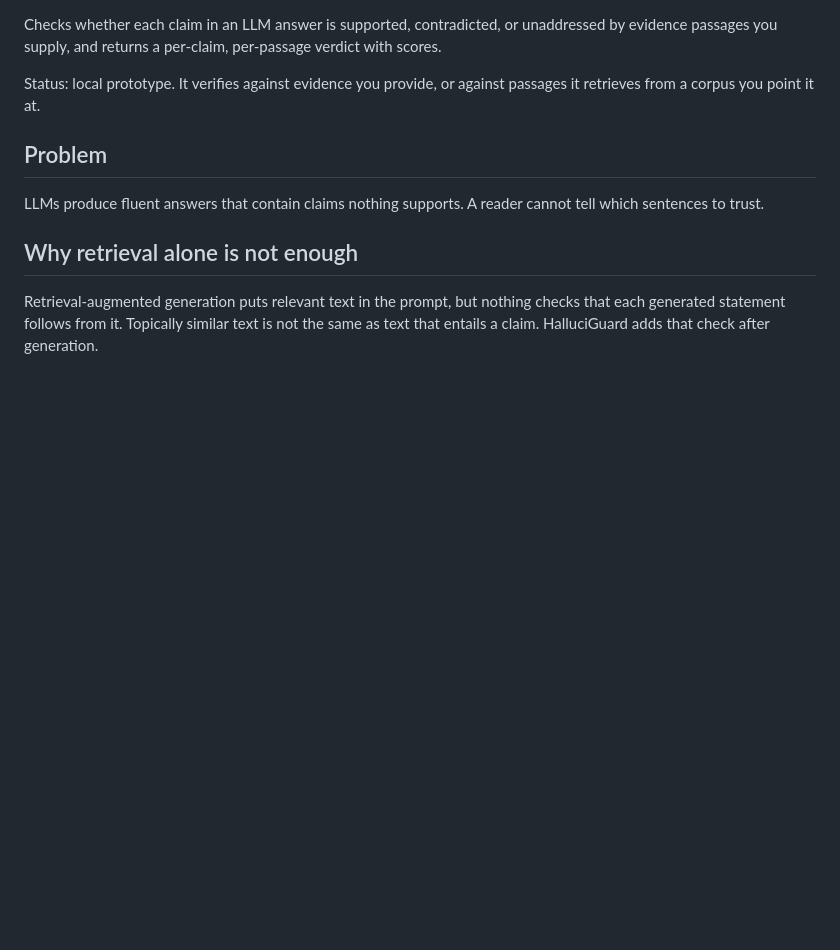
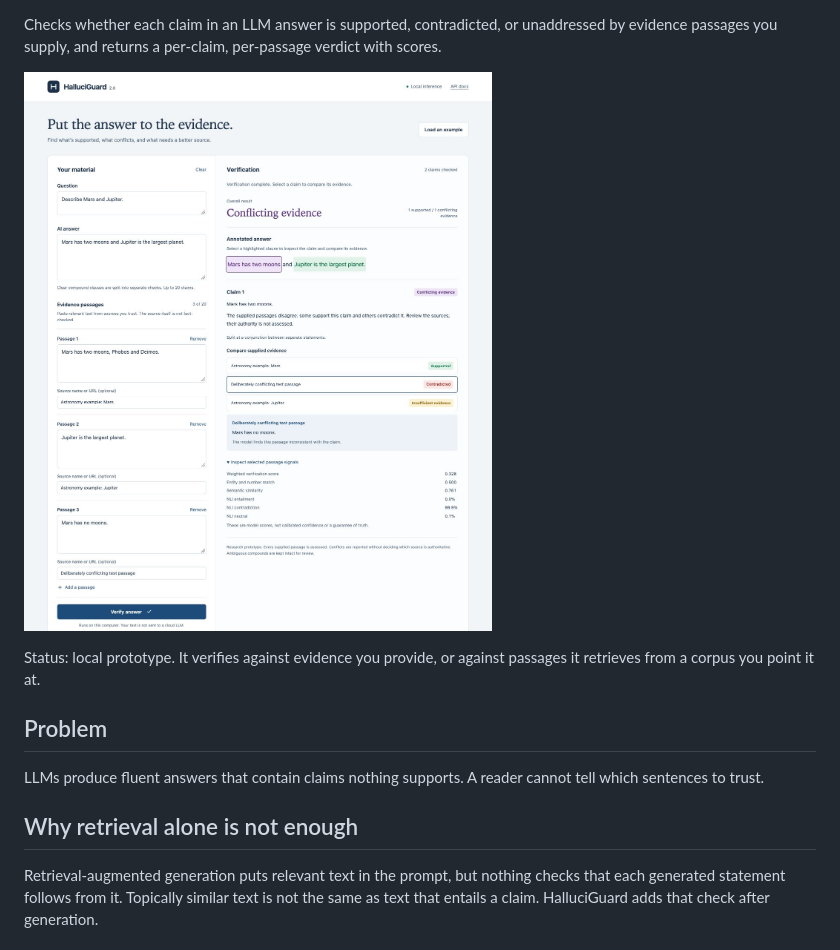
Before and after one commit to Devarsh-04/halluci-guard-nlp, a Markdown page: README.md, the part around one of its changes. Drawn GitHub-style; pictures changed too: docs/screenshot.jpg (added); blank space fills up the shorter version.

Commit message:
Add README screenshot, CI and license badges, MIT license
Co-Authored-By: Claude Sonnet 5.5 <noreply@anthropic.com>

```diff
--- a/README.md
+++ b/README.md
@@ -3,4 +6,6 @@
 Checks whether each claim in an LLM answer is supported, contradicted, or unaddressed by evidence passages you supply, and returns a per-claim, per-passage verdict with scores.
+
+![HalluciGuard UI showing one supported and one conflicting claim](docs/screenshot.jpg)
 
 Status: local prototype. It verifies against evidence you provide, or against passages it retrieves from a corpus you point it at.
 
```
Also changed, not shown: other parts of README.md (+3 -0 lines), 1 other file.
